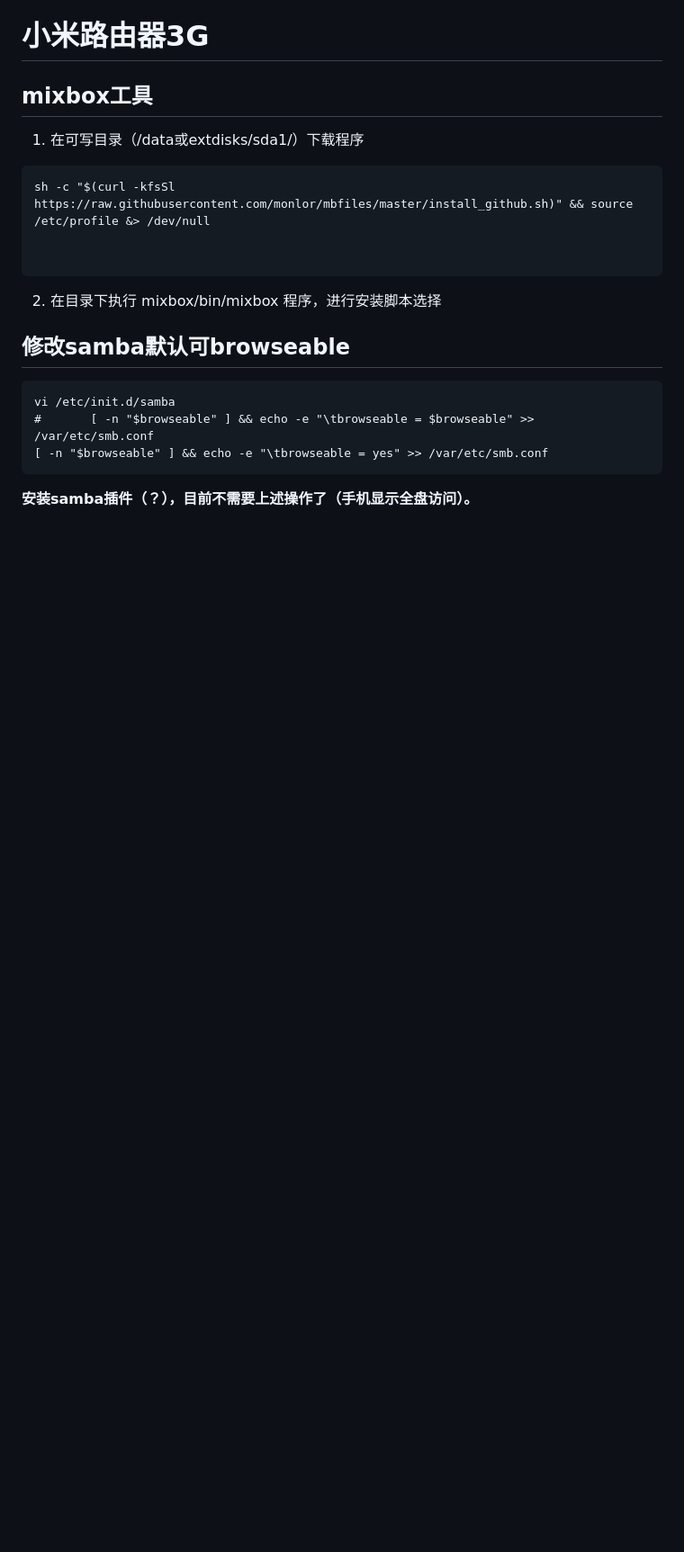
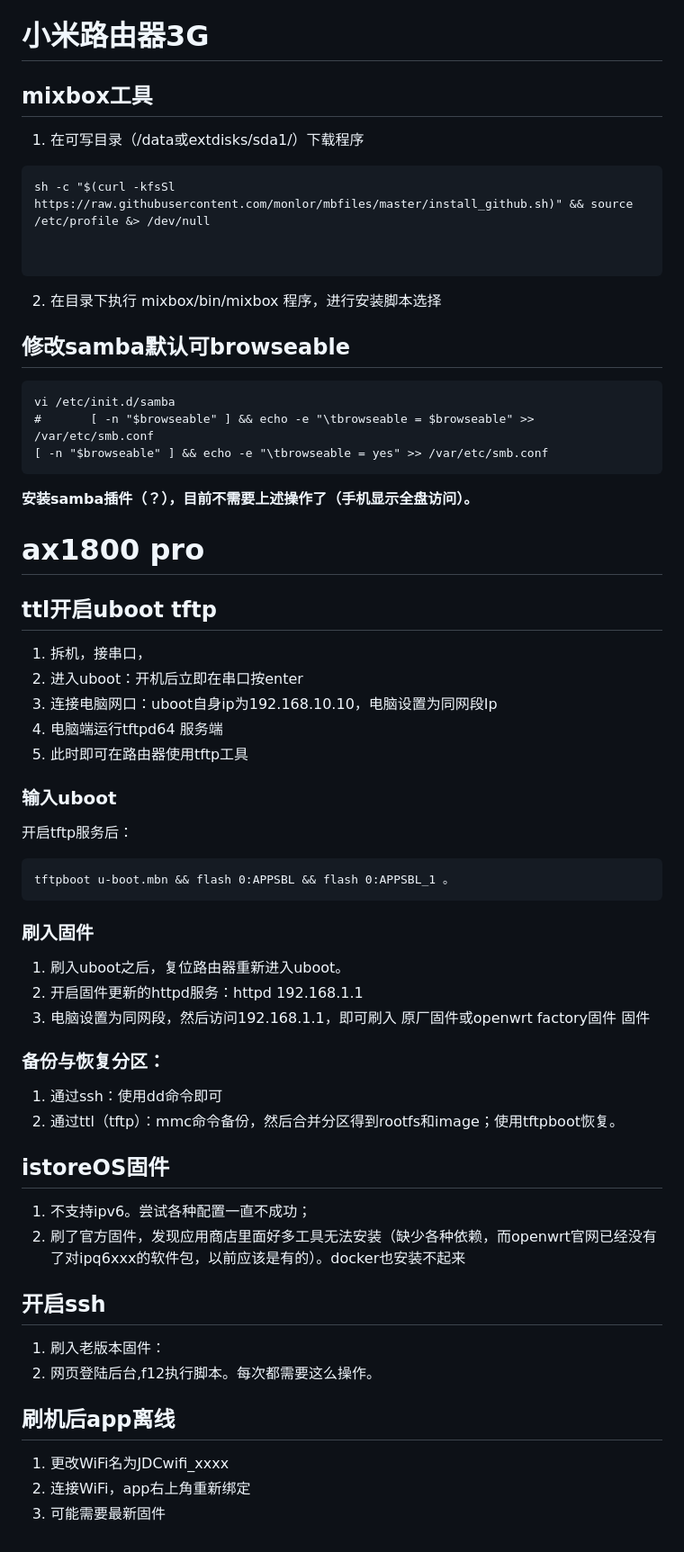
Before and after one commit to tiandaochouqin1/PagesSource, a Markdown page: _posts/frp.md, the part around the change. Shown: that part at 90% size. GitHub-like rendering; blank space fills up the shorter version.

Commit message:
add ax1800 pro

````diff
--- a/_posts/frp.md
+++ b/_posts/frp.md
@@ -260,3 +260,47 @@ vi /etc/init.d/samba
 ```
 
 **安装samba插件（？），目前不需要上述操作了（手机显示全盘访问）。**
+
+
+# ax1800 pro
+
+## ttl开启uboot tftp
+
+1. 拆机，接串口，
+2. 进入uboot：开机后立即在串口按enter
+3. 连接电脑网口：uboot自身ip为192.168.10.10，电脑设置为同网段Ip
+4. 电脑端运行tftpd64 服务端
+5. 此时即可在路由器使用tftp工具
+
+
+### 输入uboot
+开启tftp服务后：
+
+```
+tftpboot u-boot.mbn && flash 0:APPSBL && flash 0:APPSBL_1 。
+```
+
+### 刷入固件
+
+1. 刷入uboot之后，复位路由器重新进入uboot。
+2. 开启固件更新的httpd服务：httpd 192.168.1.1
+3. 电脑设置为同网段，然后访问192.168.1.1，即可刷入 原厂固件或openwrt factory固件
+固件
+
+### 备份与恢复分区：
+1. 通过ssh：使用dd命令即可
+2. 通过ttl（tftp）：mmc命令备份，然后合并分区得到rootfs和image；使用tftpboot恢复。
+
+## istoreOS固件
+1. 不支持ipv6。尝试各种配置一直不成功；
+2. 刷了官方固件，发现应用商店里面好多工具无法安装（缺少各种依赖，而openwrt官网已经没有了对ipq6xxx的软件包，以前应该是有的）。docker也安装不起来
+
+## 开启ssh
+1. 刷入老版本固件：
+2. 网页登陆后台,f12执行脚本。每次都需要这么操作。
+
+## 刷机后app离线
+
+1. 更改WiFi名为JDCwifi_xxxx
+2. 连接WiFi，app右上角重新绑定
+3. 可能需要最新固件
````
Also changed, not shown: _posts/LinuxSecurity.md (+3 -1 lines).
